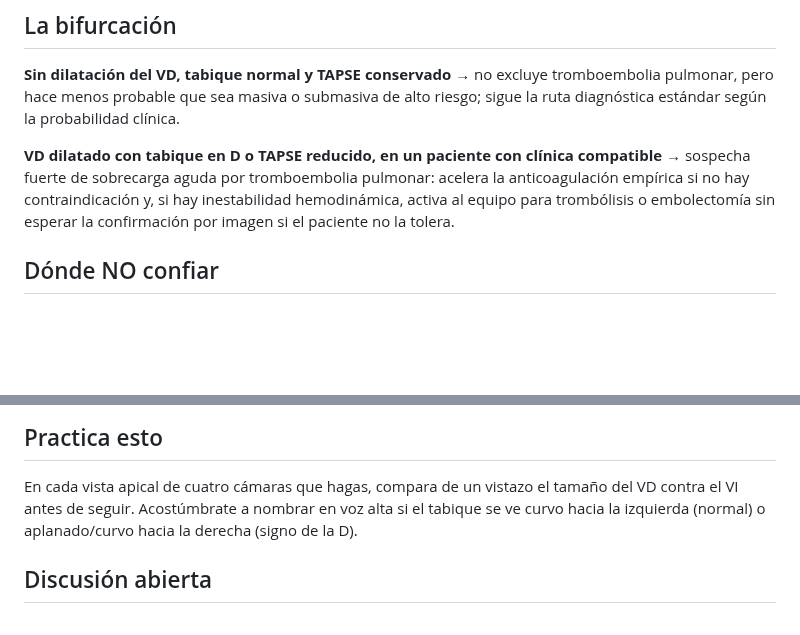
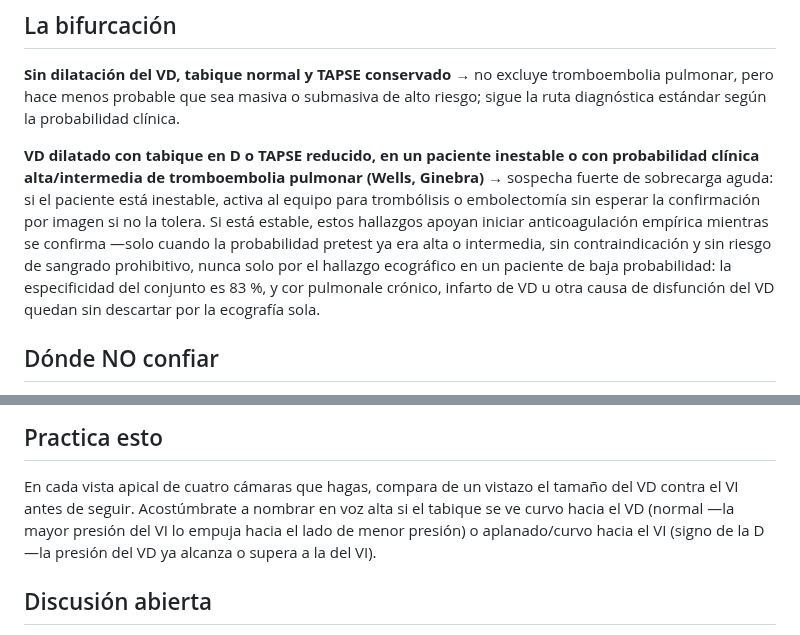
Before and after one commit to alcyedmundo281/biosemiotics, a Markdown page: signos/sobrecarga-vd.md, 2 parts joined by grey strips. GitHub-like rendering; blank space fills up the shorter version.

Commit message:
Corrige hallazgos de revisión: anticoagulación con gate de pretest, tabique con dirección correcta
Atiende la revisión automática de Codex en el PR #13:

- 'La bifurcación' recomendaba anticoagulación empírica ante 'clínica
  compatible' sin más filtro, con solo 83% de especificidad para el
  conjunto de hallazgos y varios mimics ya documentados en el propio
  signo (cor pulmonale crónico, infarto de VD). Ahora exige probabilidad
  clínica alta/intermedia (Wells/Ginebra) y ausencia de contraindicación o
  riesgo de sangrado prohibitivo antes de anticoagular; reserva la ruta
  sin esperar confirmación por imagen para el paciente inestable.
- 'Practica esto' tenía la dirección del tabique invertida respecto al
  resto del signo: decía que el tabique curvo hacia la izquierda era
  normal y hacia la derecha el signo de la D —exactamente al revés. La
  presión del VI, más alta en el corazón normal, empuja el tabique hacia
  el VD (normal); cuando la presión del VD alcanza o supera a la del VI,
  el tabique se aplana o se desplaza hacia el VI (signo de la D). El resto
  del cuerpo ya lo decía bien; solo esta sección lo tenía al revés.

Revalidado: build.py sin errores ni alertas, libro recompilado con
lualatex+biber sin errores (98 páginas).

```diff
--- a/signos/sobrecarga-vd.md
+++ b/signos/sobrecarga-vd.md
@@ -106,11 +106,17 @@ vascular pulmonar.
 tromboembolia pulmonar, pero hace menos probable que sea masiva o submasiva de
 alto riesgo; sigue la ruta diagnóstica estándar según la probabilidad clínica.
 
-**VD dilatado con tabique en D o TAPSE reducido, en un paciente con clínica
-compatible** → sospecha fuerte de sobrecarga aguda por tromboembolia pulmonar:
-acelera la anticoagulación empírica si no hay contraindicación y, si hay
-inestabilidad hemodinámica, activa al equipo para trombólisis o embolectomía
-sin esperar la confirmación por imagen si el paciente no la tolera.
+**VD dilatado con tabique en D o TAPSE reducido, en un paciente inestable o
+con probabilidad clínica alta/intermedia de tromboembolia pulmonar (Wells,
+Ginebra)** → sospecha fuerte de sobrecarga aguda: si el paciente está
+inestable, activa al equipo para trombólisis o embolectomía sin esperar la
+confirmación por imagen si no la tolera. Si está estable, estos hallazgos
+apoyan iniciar anticoagulación empírica mientras se confirma —solo cuando la
+probabilidad pretest ya era alta o intermedia, sin contraindicación y sin
+riesgo de sangrado prohibitivo, nunca solo por el hallazgo ecográfico en un
+paciente de baja probabilidad: la especificidad del conjunto es 83 %, y cor
+pulmonale crónico, infarto de VD u otra causa de disfunción del VD quedan sin
+descartar por la ecografía sola.
 
 ## Dónde NO confiar
 
@@ -132,8 +138,9 @@ sin esperar la confirmación por imagen si el paciente no la tolera.
 
 En cada vista apical de cuatro cámaras que hagas, compara de un vistazo el
 tamaño del VD contra el VI antes de seguir. Acostúmbrate a nombrar en voz alta
-si el tabique se ve curvo hacia la izquierda (normal) o aplanado/curvo hacia
-la derecha (signo de la D).
+si el tabique se ve curvo hacia el VD (normal —la mayor presión del VI lo
+empuja hacia el lado de menor presión) o aplanado/curvo hacia el VI (signo de
+la D —la presión del VD ya alcanza o supera a la del VI).
 
 ## Discusión abierta
 
```
